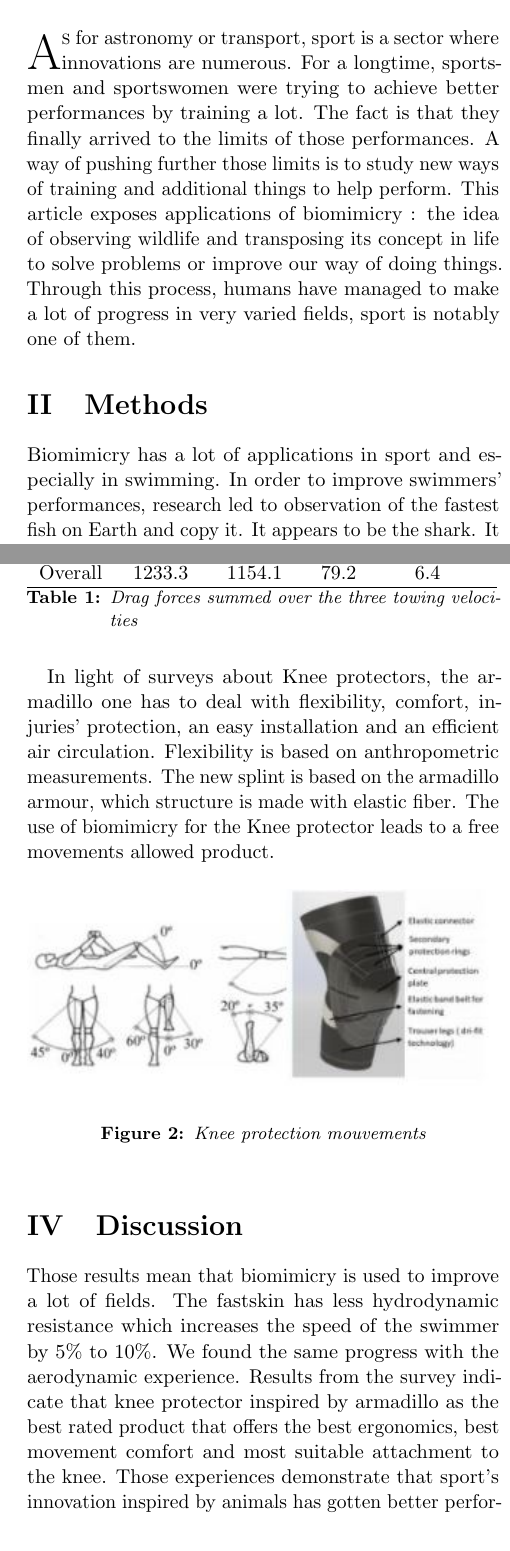
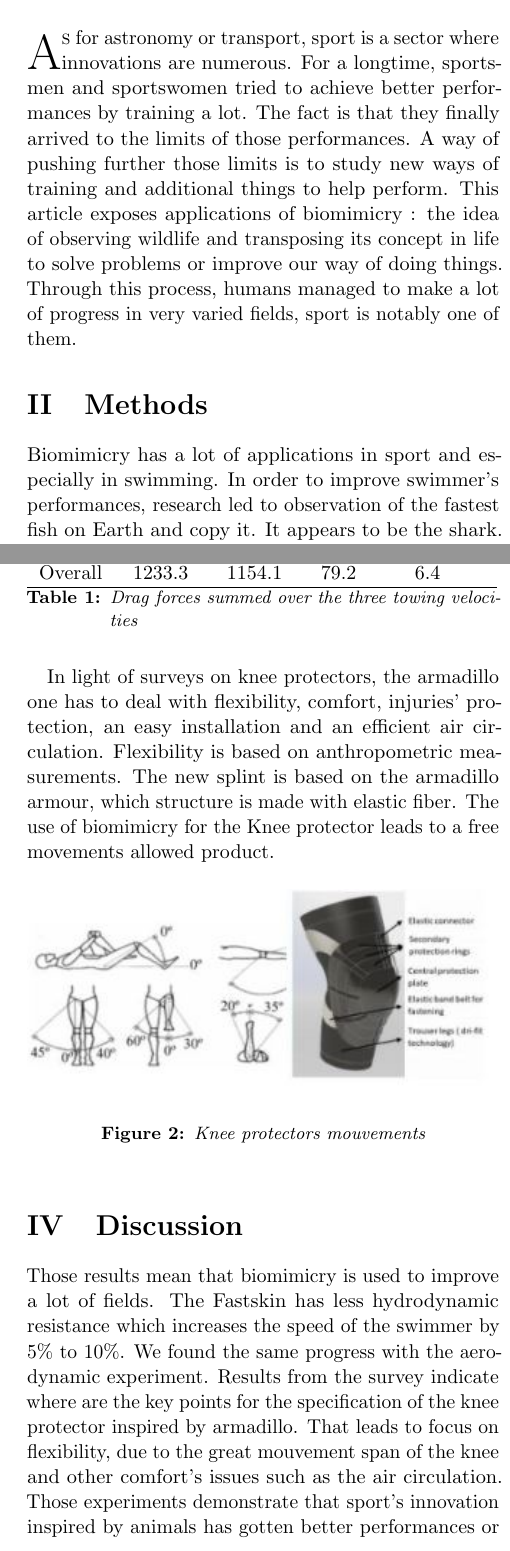
Before and after one commit to theprobleme/scientificarticle, a LaTeX paper (scientificreview.tex): two parts of the columns of pages 1 and 2 of 2, joined at a grey line, cut so that both start at the same text. Compiled offline with pdfLaTeX.

Commit message:
Final Push

```diff
--- a/scientificreview.tex
+++ b/scientificreview.tex
@@ -30,22 +30,22 @@
 \pagestyle{fancy}                                                   % LaTeX style
 \fancyhead{}                                                        % Blank out the default header
 \fancyfoot{}                                                        % Blank out the default footer
-\fancyhead[C]{Improvement of swimming by dint of biomimicry - December 2020 - Vol. I, No. 1}% Custom header text
+\fancyhead[C]{Improvement of sport by dint of biomimicry - December 2020 - Vol. I, No. 1}% Custom header text
 
 %%%%%%%%%%%%% Title informations %%%%%%%%%%%%%
 \setlength{\droptitle}{-4\baselineskip}                             % Move the title up
 \pretitle{\begin{center}\Huge\bfseries}                             % Article title formatting
 \posttitle{\end{center}}                                            % Article title closing formatting
-\title{Improvement among sport by dint of biomimicry}               % Title
+\title{Improvement of sport by dint of biomimicry}               % Title
 \author{LEFAY Paul, CESBRON Théo, HERVE Alexis, GELINEAU Emmanuel, GUYON Soren}                                              % Authors
 
 \renewcommand{\maketitlehookd}{%
 \begin{abstract}
-  \textbf{Introduction}: This article aims to study various applications of biomimicry to improve human lifestyle. We mostly focus here on the sport field.
+  \textbf{Introduction}: This article aims to study several applications of biomimicry to improve human lifestyle. We mostly focus here on the sport field.
   \textbf{Methods}: First, we looked for general information around biomimicry. Second, we went into more detail around the articles on biomimicry and sport.
-  \textbf{Results}: The experiment on swimsuits shows that the one inspired by shark skin generates less hydrodynamic resistance on all drag forces. Also, the use of biomimicry for the Knee protector leads to a product more resistant.
+  \textbf{Results}: The experiment on swimsuits shows that the one inspired by shark skin generates less hydrodynamic resistance on all drag forces. Also, the use of biomimicry for the knee protector leads to a product more resistant.
   \textbf{Discussion}: Biomimicry is useful and is interesting in a lot of different topics. We show in this article that studying nature and animals can be helpful to improve our skills and capabilities.
-
+  \textbf{Keywords}: Biomimicry, improvement, sports, nature, wildlife, lifestyle.
 \end{abstract}
 }
 \setlength{\columnsep}{25px}                                        % Change the space between 2 columns
@@ -64,14 +64,16 @@
 \maketitle{}										                                    %Génération du titre
 
 \newpage
+
+
 \section{Introduction}
-\lettrine[nindent=0em,lines=2]{A} s for astronomy or transport, sport is a sector where innovations are numerous. For a longtime, sportsmen and sportswomen were trying to achieve better performances by training a lot. The fact is that they finally arrived to the limits of those performances. A way of pushing further those limits is to study new ways of training and additional things to help perform. This article exposes applications of biomimicry : the idea of observing wildlife and transposing its concept in life to solve problems or improve our way of doing things. Through this process, humans have managed to make a lot of progress in very varied fields, sport is notably one of them.
+\lettrine[nindent=0em,lines=2]{A} s for astronomy or transport, sport is a sector where innovations are numerous. For a longtime, sportsmen and sportswomen tried to achieve better performances by training a lot. The fact is that they finally arrived to the limits of those performances. A way of pushing further those limits is to study new ways of training and additional things to help perform. This article exposes applications of biomimicry : the idea of observing wildlife and transposing its concept in life to solve problems or improve our way of doing things. Through this process, humans managed to make a lot of progress in very varied fields, sport is notably one of them.
 
 
 \section{Methods}
 Biomimicry has a lot of applications in sport and especially in swimming.
-In order to improve swimmers’ performances, research led to observation of the fastest fish on Earth and copy it. It appears to be the shark. It has a skin that is so peculiar that water just slides on it and in that way, it allows the shark to have barely no resistance under water. The idea is to recreate the shark’s skin for swimsuits. Experiments were done to find the best material to use and the best way to sew the suit. Both are making great differences for a swimmer in a race. The first experiment was done in a wind tunnel, the study was to understand the aerodynamics of different materials and ways of sewing those materials. The second experiment is based on hydrodynamics. Swimmers are in the pool, they are towed, and with cameras and force data collection, they compare the swim with and without the Fastskin.
-Also, biomimicry has been applied to create better protections for athletes. The idea is to provide more comfort and flexibility and also keep the same level of protection or even improve it . The design process was completed following the problem driven bio-inspiration approach by working on the armadillo shell\cite{armadillo}.
+In order to improve swimmer’s performances, research led to observation of the fastest fish on Earth and copy it. It appears to be the shark. It has a skin that is so peculiar that water just slides on it and in that way, it allows the shark to have barely no resistance under water. The idea is to recreate the shark’s skin for swimsuits. Experiments were done to find the best material to use and the best way to sew the suit. Both are making great differences for a swimmer in a race. The first experiment was done in a wind tunnel, the study was to understand the aerodynamics of different materials and ways of sewing those materials. The second experiment is based on hydrodynamics. Swimmers are in the pool, they are towed, and with cameras and force data collection, they compare the swim with and without the Fastskin.
+de more comfort and flexibility and also keep the same level of protection or even improve it . The design process was completed following the problem driven bio-inspiration approach by working on the armadillo shell\cite{armadillo}.Also, biomimicry has been applied to create better protections for athletes. The idea is to provi
 
 \begin{figure}[!h]
 \begin{center}
@@ -117,15 +119,15 @@ Experiences who compare standard swimsuits with Fastskin revealed that no denoti
 \end{table}
 \end{center}
 
-In light of surveys about Knee protectors, the armadillo one has to deal with flexibility, comfort, injuries’ protection, an easy installation and an efficient air circulation. Flexibility is based on anthropometric measurements. The new splint is based on the armadillo armour, which structure is made with elastic fiber. The use of biomimicry for the Knee protector leads to a free movements allowed product.
+In light of surveys on knee protectors, the armadillo one has to deal with flexibility, comfort, injuries’ protection, an easy installation and an efficient air circulation. Flexibility is based on anthropometric measurements. The new splint is based on the armadillo armour, which structure is made with elastic fiber. The use of biomimicry for the Knee protector leads to a free movements allowed product.
 \begin{figure}[!h]
   \begin{center}
     \includegraphics[scale=1.2]{knee2.JPG}
   \end{center}
-  \caption{Knee protection mouvements}
+  \caption{Knee protectors mouvements}
   \end{figure}
 
 \section{Discussion}
-Those results mean that biomimicry is used to improve a lot of fields. The fastskin has less hydrodynamic resistance  which increases the speed of the swimmer by 5\% to 10\%. We found the same progress with the aerodynamic experience. Results from the survey indicate that knee protector inspired by armadillo as the best rated product that offers the best ergonomics, best movement comfort and most suitable attachment to the knee. Those experiences demonstrate that sport’s innovation inspired by animals has gotten better performances.Those examples show that by studying nature and animals, we can improve our skills and our capabilities. Such an improvement enables athletes to compete at a higher level as we saw it during the 2004 Olympics where a lot of time records were broken.
+Those results mean that biomimicry is used to improve a lot of fields. The Fastskin has less hydrodynamic resistance  which increases the speed of the swimmer by 5\% to 10\%. We found the same progress with the aerodynamic experiment. Results from the survey indicate where are the key points for the specification of the knee protector inspired by armadillo. That leads to focus on flexibility, due to the great mouvement span of the knee and other comfort’s issues such as the air circulation. Those experiments demonstrate that sport’s innovation inspired by animals has gotten better performances or can reach better specification than other technology more easily. By studying nature and animals, we can improve our skills and our capabilities. Such an improvement enables athletes to compete at a higher level as we saw it during the 2004 Olympics where a lot of time records were broken.
 
 \section{Conclusion}
@@ -135,6 +137,7 @@ The initial issue was the fact that we arrived at a point where human performanc
   \begin{center}
     \includegraphics[scale=1]{arma.JPG}
   \end{center}
-  \caption{Armadillo protection}
+  \caption{Armadillo knee protectors}
   \end{figure}
+
 \section{Acknowledgements}
```
Also changed, not shown: biblio.bib (+1 -1 lines), Scientific Writing Presentation.pdf (added), scientificreview.pdf, scientificreview.tex (6 more changed lines), 5 other files.
